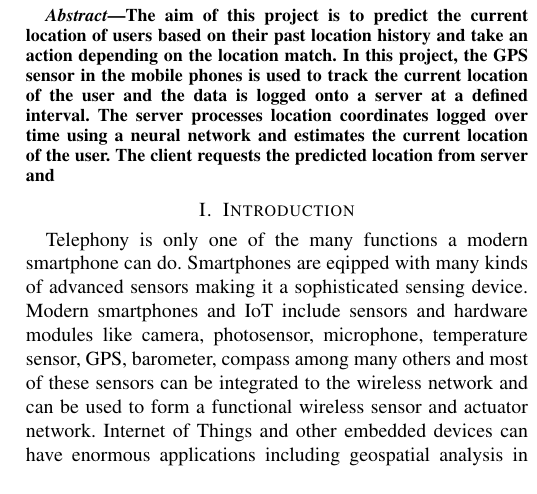
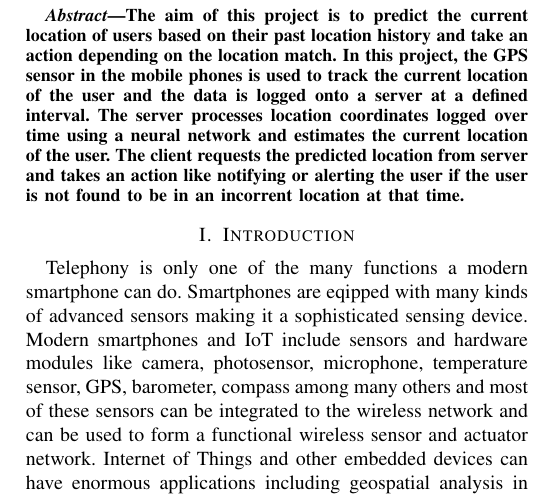
Before and after one commit to adeekshith/location-predict-server, a LaTeX paper (docs/location-prediction-action-project-intro-nn.tex): part of one column of page 1 of 4, cut so that both start at the same text. Compiled offline with pdfLaTeX.

Commit message:
Docs: Abstract completed.

```diff
--- a/docs/location-prediction-action-project-intro-nn.tex
+++ b/docs/location-prediction-action-project-intro-nn.tex
@@ -50,7 +50,7 @@ Email: daqnf@mst.edu}
 
 \begin{abstract}
 %\boldmath
-The aim of this project is to  predict the current location of users based on their past location history and take an action depending on the location match. In this project, the GPS sensor in the mobile phones is used to track the current location of the user and the data is logged onto a server at a defined interval. The server processes location coordinates logged over time using a neural network and estimates the current location of the user. The client requests the predicted location from server and
+The aim of this project is to  predict the current location of users based on their past location history and take an action depending on the location match. In this project, the GPS sensor in the mobile phones is used to track the current location of the user and the data is logged onto a server at a defined interval. The server processes location coordinates logged over time using a neural network and estimates the current location of the user. The client requests the predicted location from server and takes an action like notifying or alerting the user if the user is not found to be in an incorrent location at that time.
 \end{abstract}
 
 % creates the second title. It will be ignored for other modes.
```
